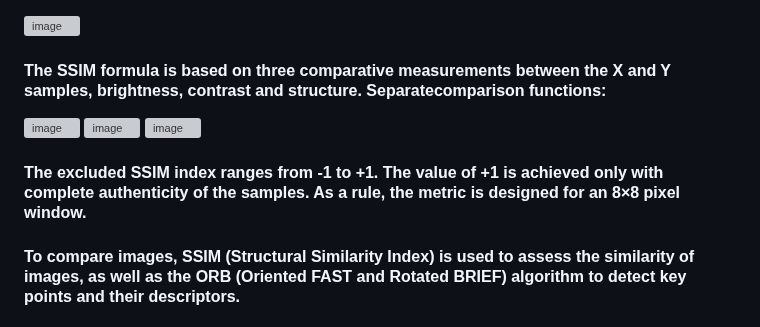
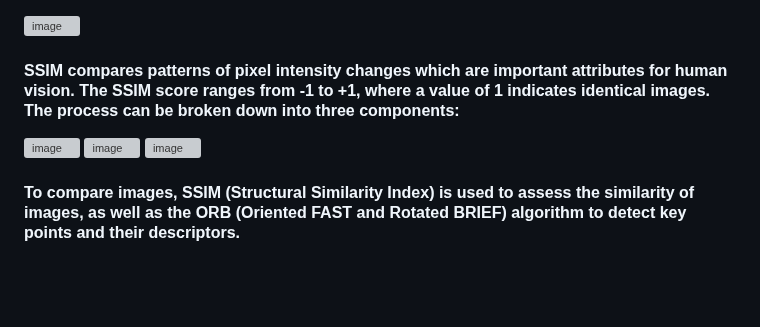
Before and after one commit to Solrikk/PicTrace, a Markdown page: README.md, the part around the change. GitHub-like rendering; blank space fills up the shorter version; grey boxes are pictures that could not be loaded.

```diff
--- a/README.md
+++ b/README.md
@@ -3,11 +3,11 @@
  HarmonyImage is a fast and efficient tool for finding similar images based on structural similarity and keypoint matching in images. The application allows users to upload images or provide URLs to images, which are then compared against a database of images to find the most similar ones. To calculate similar images, the application uses asynchronous functions to download images from external sources and then process them.
 
 ![image](https://wikimedia.org/api/rest_v1/media/math/render/svg/4203f29f732e5cdc9d8a95907ef6d8e12f08ca09)
-#### The SSIM formula is based on three comparative measurements between the X and Y samples, brightness, contrast and structure. Separatecomparison functions:
+#### SSIM compares patterns of pixel intensity changes which are important attributes for human vision. The SSIM score ranges from -1 to +1, where a value of 1 indicates identical images. The process can be broken down into three components:
 ![image](https://wikimedia.org/api/rest_v1/media/math/render/svg/96b4f1c3840c3707a93197798dcbfbfff24fa92b)
 ![image](https://wikimedia.org/api/rest_v1/media/math/render/svg/fcda97086476fa420b3b06568a0d202980a600d0)
 ![image](https://wikimedia.org/api/rest_v1/media/math/render/svg/1aebd62ba5b7e6ae47780ccfa659333f078d6eac)
-#### The excluded SSIM index ranges from -1 to +1. The value of +1 is achieved only with complete authenticity of the samples. As a rule, the metric is designed for an 8×8 pixel window.
+
 #### To compare images, SSIM (Structural Similarity Index) is used to assess the similarity of images, as well as the ORB (Oriented FAST and Rotated BRIEF) algorithm to detect key points and their descriptors.
 
 #### ORB (Oriented FAST and Rotated BRIEF) is a method used in computer vision, especially popular for tasks related to object recognition, image matching, and tracking. It's aimed at quickly finding key points in images and describing them in a way that allows for efficient comparison. Let's break down what ORB does into simpler terms:
```
